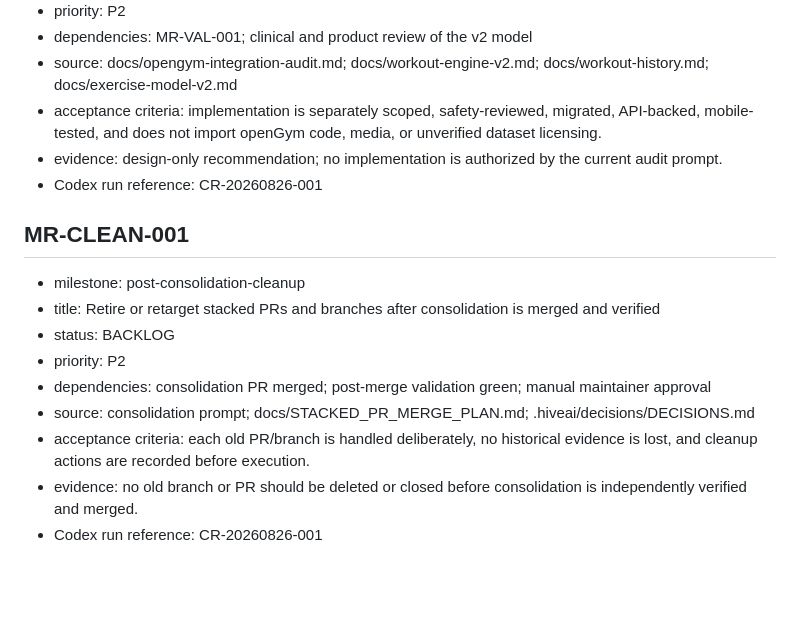
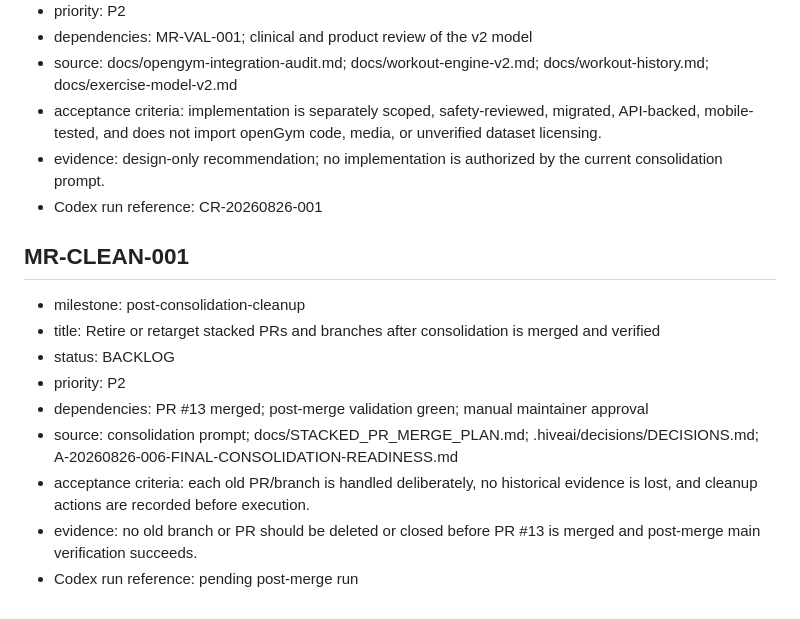
Before and after one commit to Sekiph82/move-in-range, a Markdown page: TASKS.md, the part around one of its changes. GitHub-like rendering; blank space fills up the shorter version.

```diff
--- a/TASKS.md
+++ b/TASKS.md
@@ -121,7 +133,7 @@ Status values: BACKLOG, READY, IN_PROGRESS, BLOCKED, REVIEW, DONE, CANCELLED.
 - dependencies: MR-VAL-001; clinical and product review of the v2 model
 - source: docs/opengym-integration-audit.md; docs/workout-engine-v2.md; docs/workout-history.md; docs/exercise-model-v2.md
 - acceptance criteria: implementation is separately scoped, safety-reviewed, migrated, API-backed, mobile-tested, and does not import openGym code, media, or unverified dataset licensing.
-- evidence: design-only recommendation; no implementation is authorized by the current audit prompt.
+- evidence: design-only recommendation; no implementation is authorized by the current consolidation prompt.
 - Codex run reference: CR-20260826-001
 
 ## MR-CLEAN-001
@@ -130,8 +142,8 @@ Status values: BACKLOG, READY, IN_PROGRESS, BLOCKED, REVIEW, DONE, CANCELLED.
 - title: Retire or retarget stacked PRs and branches after consolidation is merged and verified
 - status: BACKLOG
 - priority: P2
-- dependencies: consolidation PR merged; post-merge validation green; manual maintainer approval
-- source: consolidation prompt; docs/STACKED_PR_MERGE_PLAN.md; .hiveai/decisions/DECISIONS.md
+- dependencies: PR #13 merged; post-merge validation green; manual maintainer approval
+- source: consolidation prompt; docs/STACKED_PR_MERGE_PLAN.md; .hiveai/decisions/DECISIONS.md; A-20260826-006-FINAL-CONSOLIDATION-READINESS.md
 - acceptance criteria: each old PR/branch is handled deliberately, no historical evidence is lost, and cleanup actions are recorded before execution.
-- evidence: no old branch or PR should be deleted or closed before consolidation is independently verified and merged.
-- Codex run reference: CR-20260826-001
+- evidence: no old branch or PR should be deleted or closed before PR #13 is merged and post-merge main verification succeeds.
+- Codex run reference: pending post-merge run
```
Also changed, not shown: other parts of TASKS.md (+37 -25 lines).
